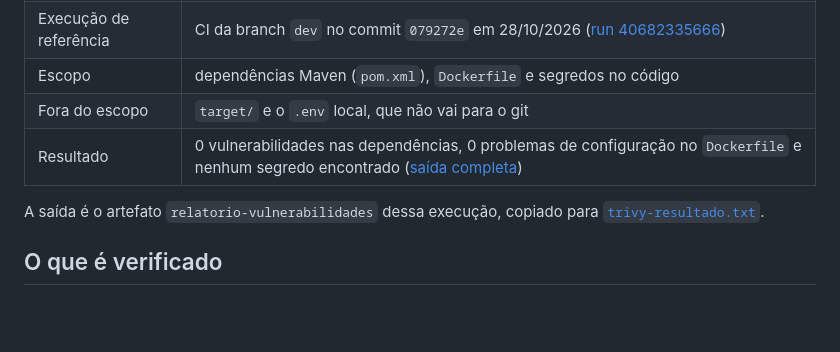
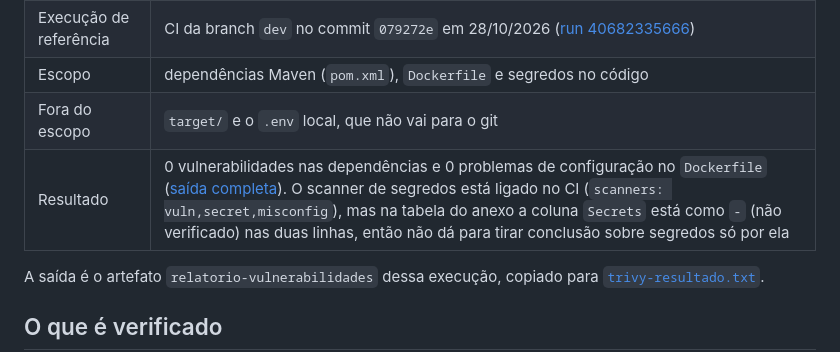
Before and after one commit to FIAP-18SOAT-Grupo31/oficina-mecanica, a Markdown page: docs/seguranca/relatorio-vulnerabilidades.md, the part around the change. GitHub-like rendering; blank space fills up the shorter version.

```diff
--- a/docs/seguranca/relatorio-vulnerabilidades.md
+++ b/docs/seguranca/relatorio-vulnerabilidades.md
@@ -6,7 +6,7 @@
 | Execução de referência | CI da branch `dev` no commit `079272e` em 28/10/2026 ([run 40682335666](https://github.com/FIAP-18SOAT-Grupo31/oficina-mecanica/actions/runs/40682335666)) |
 | Escopo | dependências Maven (`pom.xml`), `Dockerfile` e segredos no código |
 | Fora do escopo | `target/` e o `.env` local, que não vai para o git |
-| Resultado | 0 vulnerabilidades nas dependências, 0 problemas de configuração no `Dockerfile` e nenhum segredo encontrado ([saída completa](trivy-resultado.txt)) |
+| Resultado | 0 vulnerabilidades nas dependências e 0 problemas de configuração no `Dockerfile` ([saída completa](trivy-resultado.txt)). O scanner de segredos está ligado no CI (`scanners: vuln,secret,misconfig`), mas na tabela do anexo a coluna `Secrets` está como `-` (não verificado) nas duas linhas, então não dá para tirar conclusão sobre segredos só por ela |
 
 A saída é o artefato `relatorio-vulnerabilidades` dessa execução, copiado para [`trivy-resultado.txt`](trivy-resultado.txt).
 
```
Also changed, not shown: docs/ddd/linguagem-ubiqua.md (+7 -8 lines).
